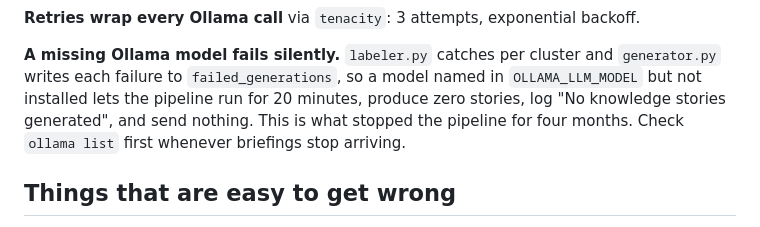
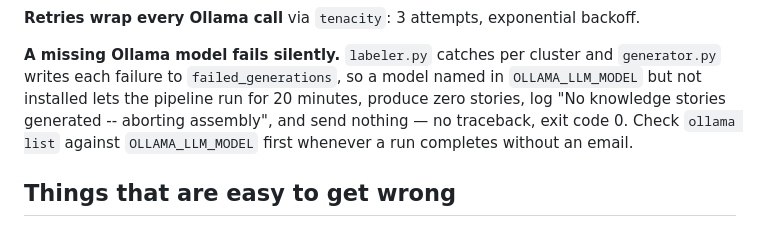
Before and after one commit to Dheirav/NewsLetterScrapper, a Markdown page: CLAUDE.md, the part around the change. Rendered like a GitHub page.

Commit message:
docs: correct an unfounded claim about why the pipeline stopped
CLAUDE.md asserted that a missing Ollama model "stopped the pipeline for
four months". That was inferred from the last data being dated 2026-04-07
and is wrong — the pipeline simply was not being run in that period.

The mechanical warning is accurate and stays: a model named in
OLLAMA_LLM_MODEL but not installed does fail silently, because labeler.py
catches per cluster and generator.py dead-letters each failure, so the run
completes with exit code 0 and sends nothing. Only the causal claim is
removed.

```diff
--- a/CLAUDE.md
+++ b/CLAUDE.md
@@ -66,9 +66,9 @@ backoff.
 **A missing Ollama model fails silently.** `labeler.py` catches per cluster and
 `generator.py` writes each failure to `failed_generations`, so a model named in
 `OLLAMA_LLM_MODEL` but not installed lets the pipeline run for 20 minutes,
-produce zero stories, log "No knowledge stories generated", and send nothing.
-This is what stopped the pipeline for four months. Check `ollama list` first
-whenever briefings stop arriving.
+produce zero stories, log "No knowledge stories generated -- aborting
+assembly", and send nothing — no traceback, exit code 0. Check `ollama list`
+against `OLLAMA_LLM_MODEL` first whenever a run completes without an email.
 
 ## Things that are easy to get wrong
 
```
